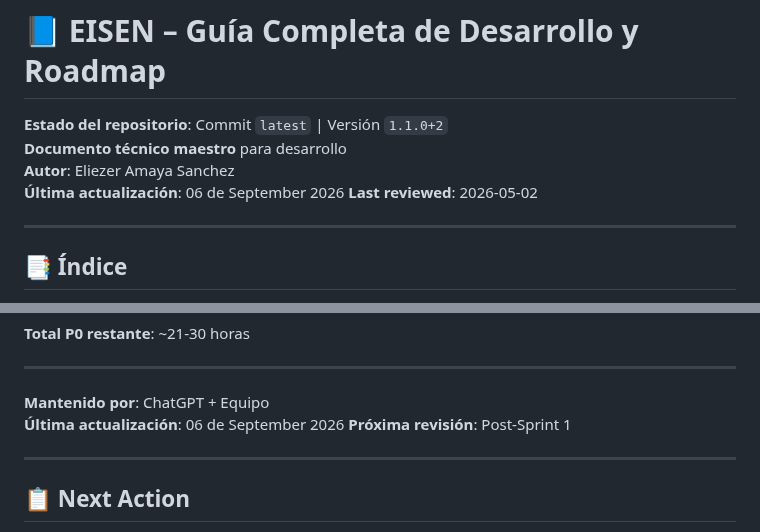
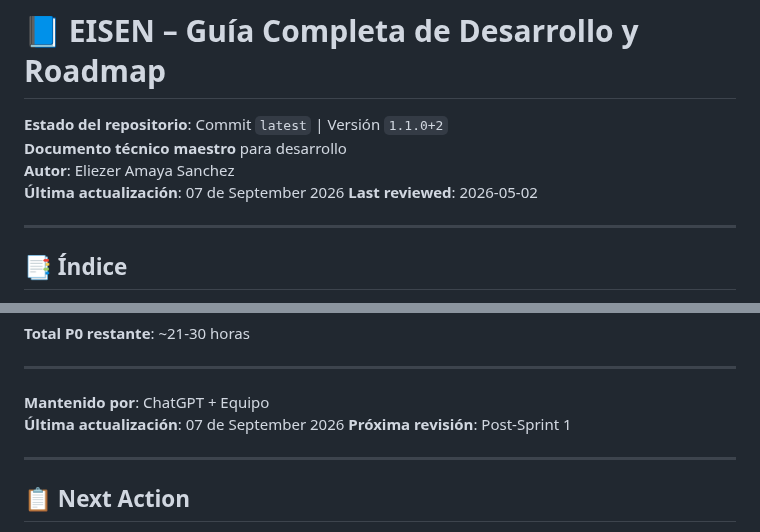
Before and after one commit to eliezeramaya/eisen, a Markdown page: docs/project_status.md, 2 parts joined by grey strips. Drawn GitHub-style.

Commit message:
🤖 Auto-update project status [2026-09-07]
- Updated metrics and progress
- Automated daily update

```diff
--- a/docs/project_status.md
+++ b/docs/project_status.md
@@ -3,7 +3,7 @@
 **Estado del repositorio**: Commit `latest` | Versión `1.1.0+2`
 **Documento técnico maestro** para desarrollo
 **Autor**: Eliezer Amaya Sanchez
-**Última actualización**: 06 de September 2026
+**Última actualización**: 07 de September 2026
 **Last reviewed**: 2026-05-02
 
 ---
@@ -2730,7 +2730,7 @@ Este documento representa el estado completo del proyecto **Eisen** con las últ
 ---
 
 **Mantenido por**: ChatGPT + Equipo
-**Última actualización**: 06 de September 2026
+**Última actualización**: 07 de September 2026
 **Próxima revisión**: Post-Sprint 1
 
 ---
```
